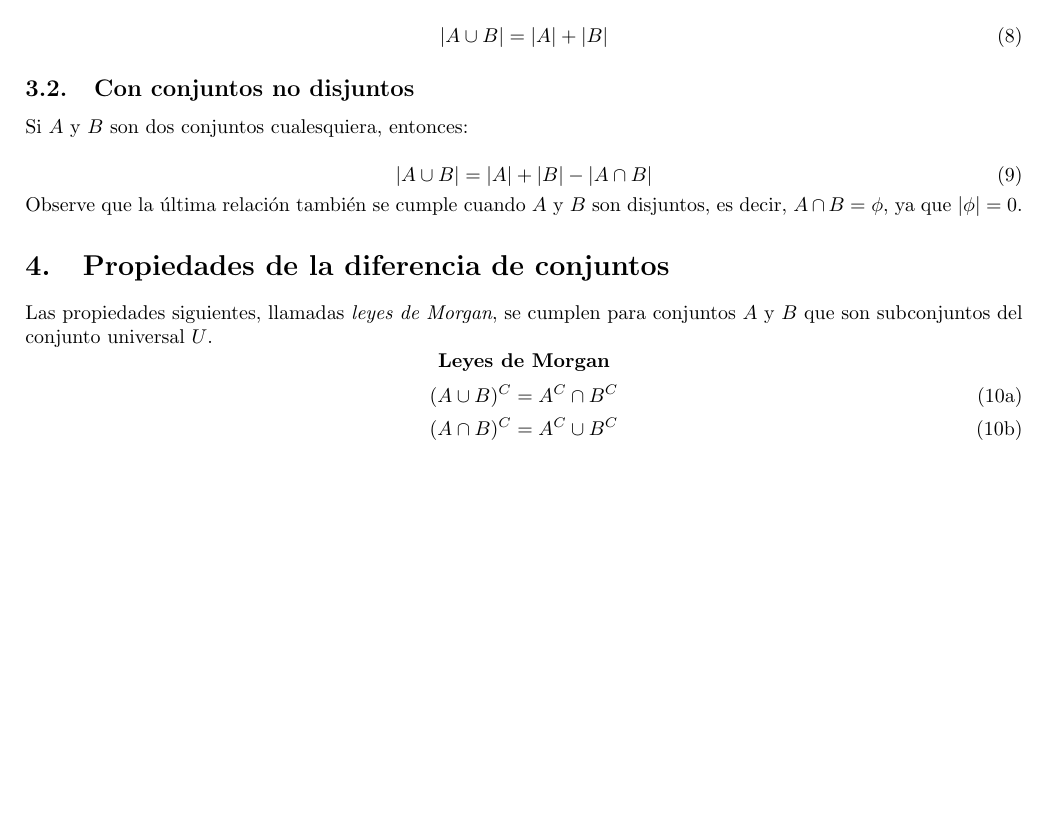
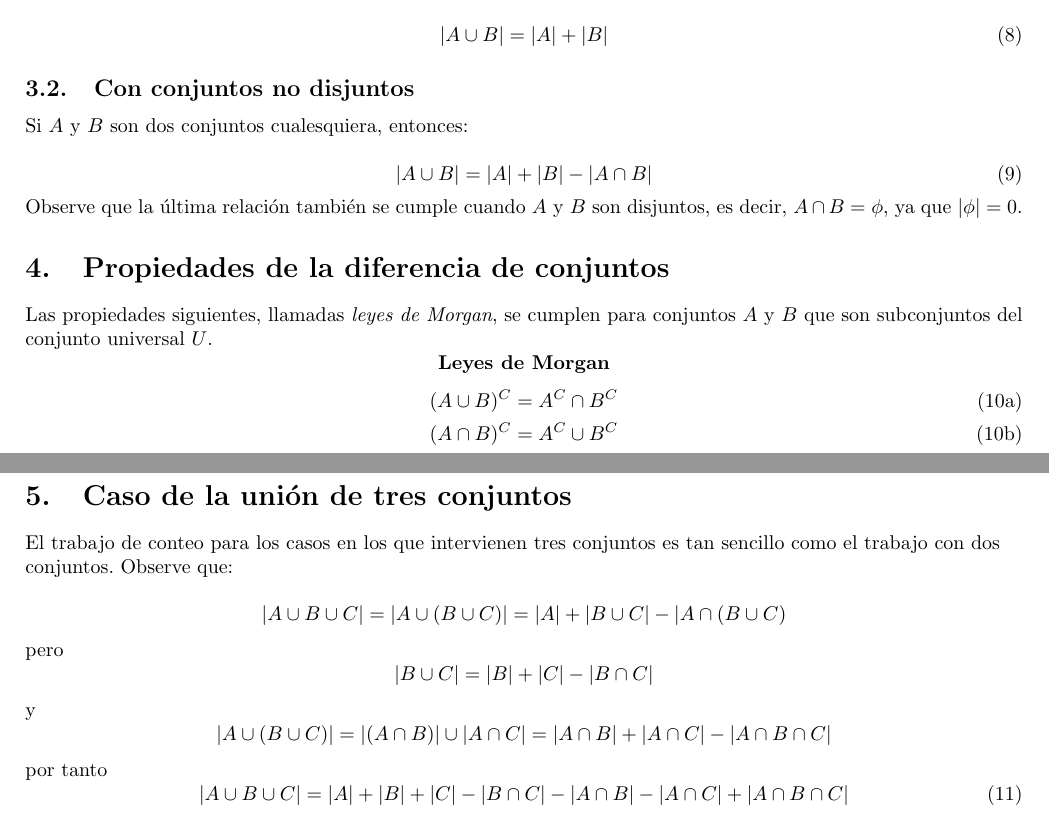
Before and after one commit to ychavoya/formularios-tex, a LaTeX document (conjuntos.tex): part of the page before the commit and two parts of pages 1 and 2 of 2 after it, the two joined at a grey line, cut so that both start at the same text, the shorter picture padded with empty space. Compiled offline with pdfLaTeX.

Commit message:
Unión de tres conjuntos

```diff
--- a/conjuntos.tex
+++ b/conjuntos.tex
@@ -131,7 +131,27 @@
         \end{align}
     \end{subequations}
 
+    \raggedright{}
 
+    \section{Caso de la unión de tres conjuntos}
+
+    El trabajo de conteo para los casos en los que intervienen tres conjuntos es tan sencillo como el trabajo con dos conjuntos. Observe que:
+
+    \begin{equation*}
+        | A \cup B \cup C | = | A \cup ( B \cup C ) | = | A | + | B \cup C | - | A \cap (B \cup C)
+    \end{equation*}
+    pero
+    \begin{equation*}
+        | B \cup C | = | B | + | C | - | B \cap C |
+    \end{equation*}
+    y
+    \begin{equation*}
+        | A \cup ( B \cup C ) | = |(A \cap B)| \cup |A \cap C| = | A \cap B | + |A \cap C| - |A \cap B \cap C |
+    \end{equation*}
+    por tanto
+    \begin{equation}
+        | A \cup B \cup C | = | A | + | B | + | C | - |B \cap C| - |A \cap B| - |A \cap C| + |A \cap B \cap C |
+    \end{equation}
 
 
 \end{document}
```
